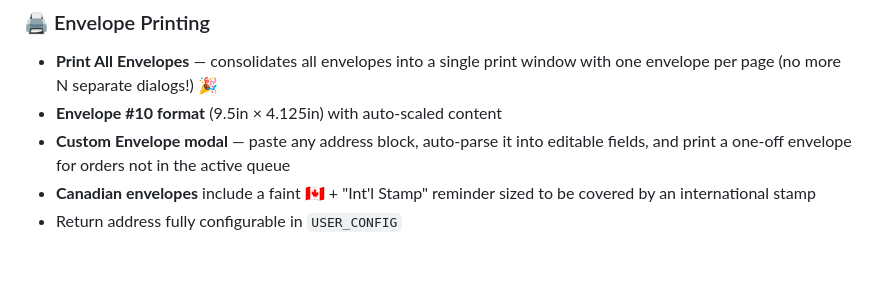
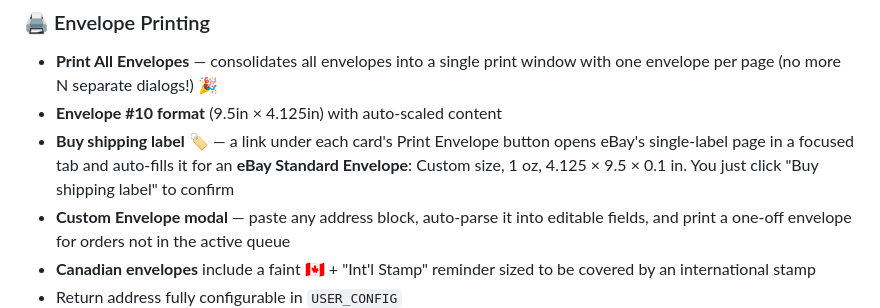
Before and after one commit to ellokojavi/ebaypickandpack, a Markdown page: README.md, the part around the change. Rendered like a GitHub page; blank space fills up the shorter version.

Commit message:
auto-push: config 20260724-183918

```diff
--- a/README.md
+++ b/README.md
@@ -57,6 +57,7 @@ Every order's shipping address is automatically linted against structural rules:
 ### 🖨️ Envelope Printing
 - **Print All Envelopes** — consolidates all envelopes into a single print window with one envelope per page (no more N separate dialogs!) 🎉
 - **Envelope #10 format** (9.5in × 4.125in) with auto-scaled content
+- **Buy shipping label** 🏷️ — a link under each card's Print Envelope button opens eBay's single-label page in a focused tab and auto-fills it for an **eBay Standard Envelope**: Custom size, 1 oz, 4.125 × 9.5 × 0.1 in. You just click "Buy shipping label" to confirm
 - **Custom Envelope modal** — paste any address block, auto-parse it into editable fields, and print a one-off envelope for orders not in the active queue
 - **Canadian envelopes** include a faint 🇨🇦 + "Int'l Stamp" reminder sized to be covered by an international stamp
 - Return address fully configurable in `USER_CONFIG`
```
Also changed, not shown: CHANGELOG.md (+10 -0 lines).
